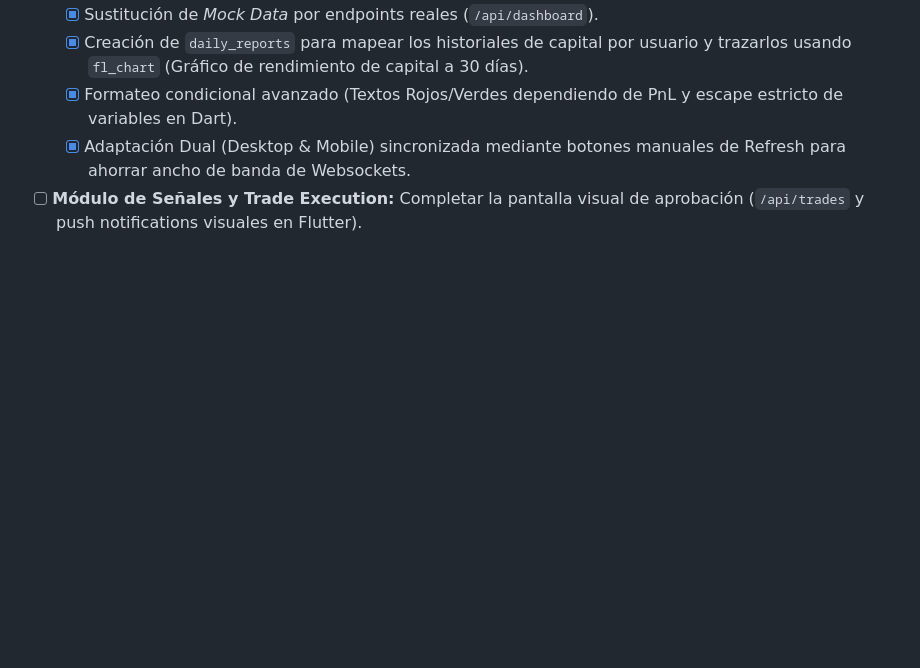
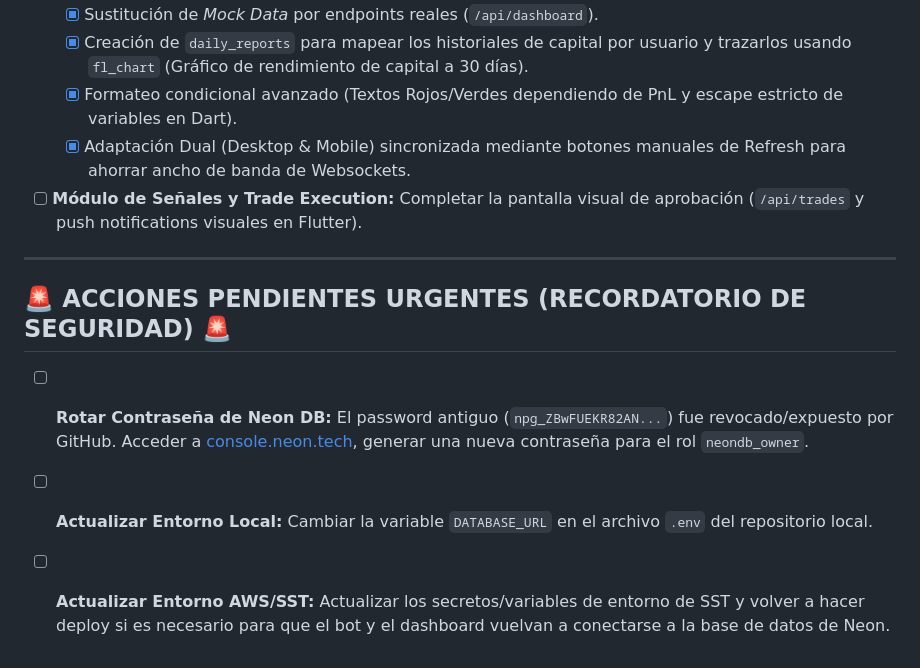
Before and after one commit to miguelramidev/trading-bot, a Markdown page: ROADMAP.md, the part around the change. GitHub-like rendering; blank space fills up the shorter version.

Commit message:
docs: add urgent security reminder to rotate Neon DB credentials

```diff
--- a/ROADMAP.md
+++ b/ROADMAP.md
@@ -97,3 +97,9 @@
     - [x] Formateo condicional avanzado (Textos Rojos/Verdes dependiendo de PnL y escape estricto de variables en Dart).
     - [x] Adaptación Dual (Desktop & Mobile) sincronizada mediante botones manuales de Refresh para ahorrar ancho de banda de Websockets.
 * [ ] **Módulo de Señales y Trade Execution:** Completar la pantalla visual de aprobación (`/api/trades` y push notifications visuales en Flutter).
+---
+
+## 🚨 ACCIONES PENDIENTES URGENTES (RECORDATORIO DE SEGURIDAD) 🚨
+* [ ] **Rotar Contraseña de Neon DB:** El password antiguo (`npg_ZBwFUEKR82AN...`) fue revocado/expuesto por GitHub. Acceder a [console.neon.tech](https://console.neon.tech), generar una nueva contraseña para el rol `neondb_owner`.
+* [ ] **Actualizar Entorno Local:** Cambiar la variable `DATABASE_URL` en el archivo `.env` del repositorio local.
+* [ ] **Actualizar Entorno AWS/SST:** Actualizar los secretos/variables de entorno de SST y volver a hacer deploy si es necesario para que el bot y el dashboard vuelvan a conectarse a la base de datos de Neon.
```
